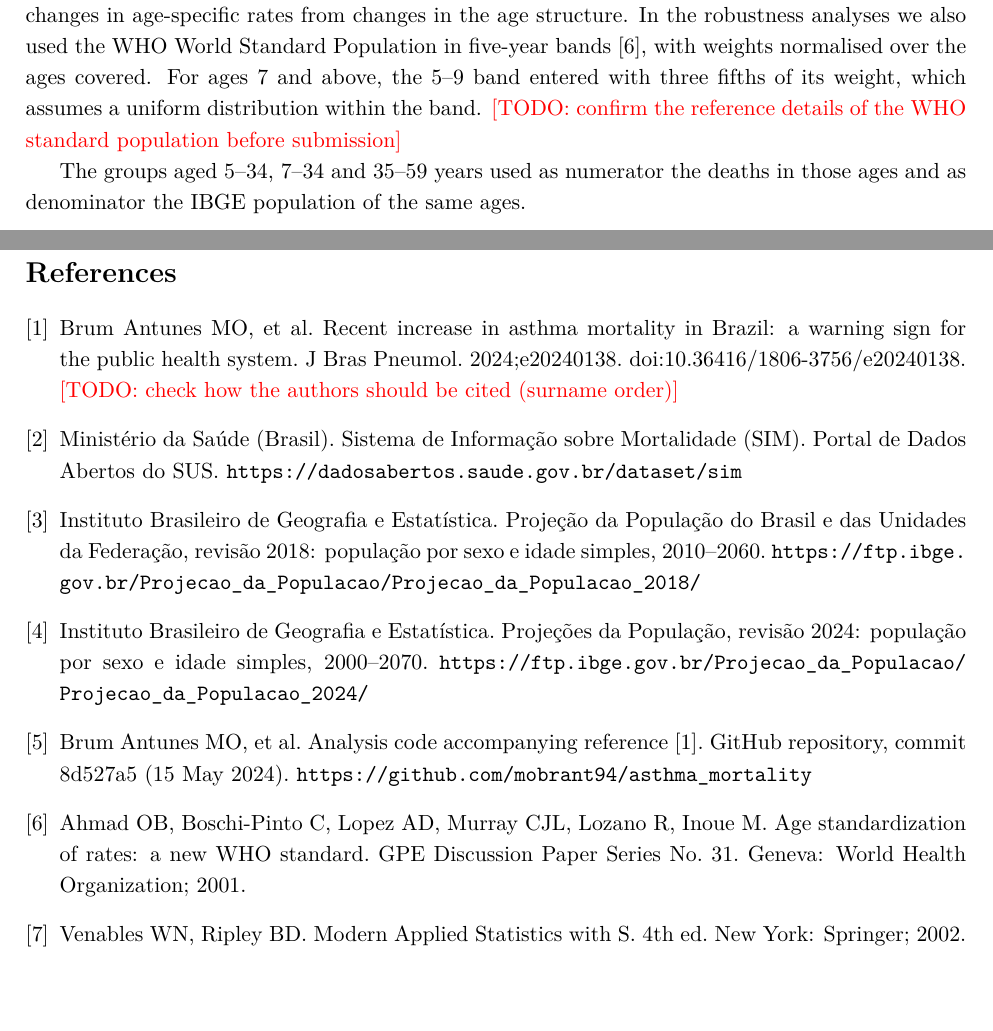
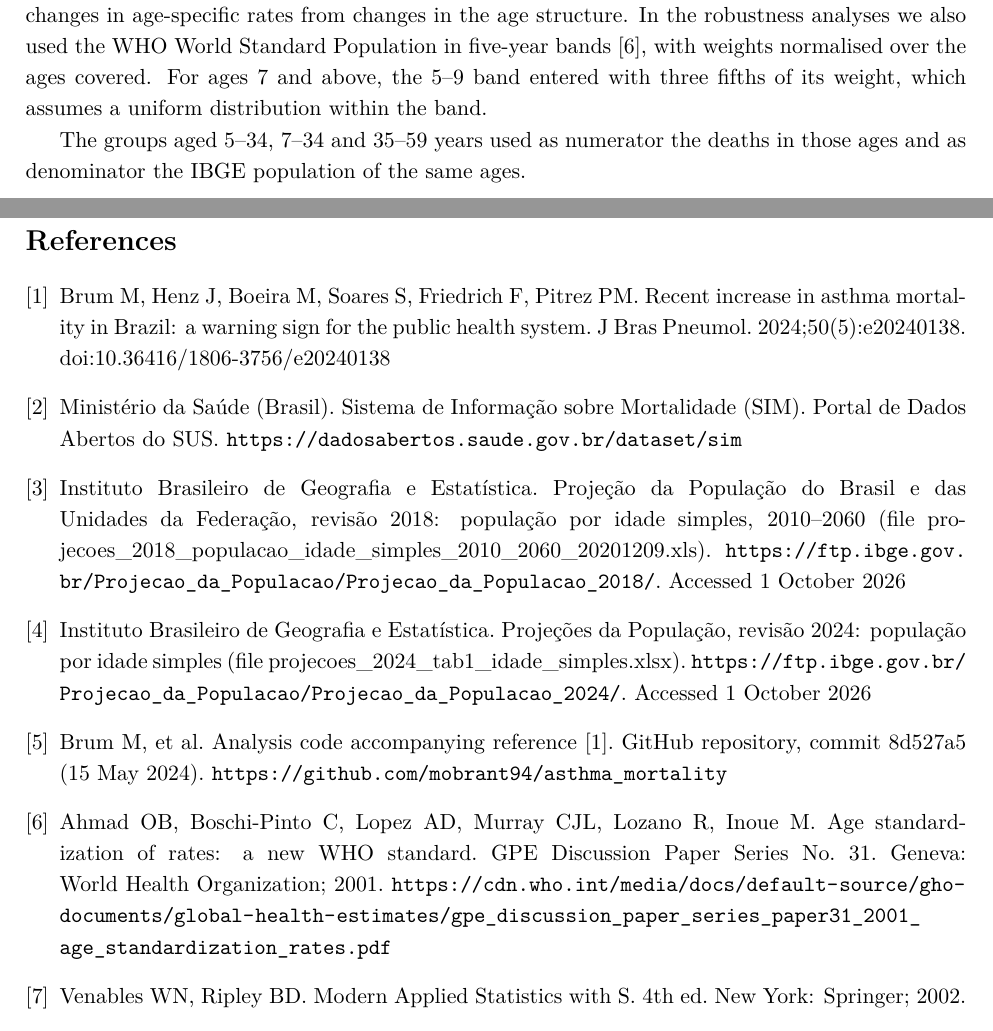
Before and after one commit to EduIntellect/asthma-mortality-brazil-reanalysis, a LaTeX document (reanalysis/manuscript/methods_results.tex): two parts of pages 2 and 8 of 8, joined at a grey line, cut so that both start at the same text, the shorter picture padded with empty space. Compiled offline with pdfLaTeX.

Commit message:
Manuscript: verify and correct bibliography (ref 1 authorship/volume, WHO URL, IBGE files)
Co-Authored-By: Claude Sonnet 5.5 <noreply@anthropic.com>
Claude-Session: https://claude.ai/code/session_01WBAKYfsx9zoLbmWjnQMUmN

```diff
--- a/reanalysis/manuscript/methods_results.tex
+++ b/reanalysis/manuscript/methods_results.tex
@@ -45,7 +45,7 @@ The population file used by the original analysis was not available to us. We bu
 
 To reproduce the original national series, the crude rate was the number of deaths above 6 years of age divided by the total population, per 100,000. Because the published code \cite{antunescode} restricts the numerator by age but, as far as can be inferred from it, not the denominator, we also computed the rate with the population above 6 years as denominator. For the three age groups of the original analysis (below 18, 18--59 and 60 or more years) we reproduced the same construction. Its numerator excludes ages up to 6 years while its denominator is the whole nominal age group, so the group labelled ``below 18'' counts deaths at 7--17 years against the population aged 0--17.
 
-The primary age-standardised rate was obtained by direct standardisation, $\mathrm{ASR}_t=\sum_a w_a\, r_{a,t}$, where $r_{a,t}$ is the death rate at single year of age $a$ in year $t$ and $w_a$ is the share of age $a$ in the 2014 Brazilian population within ages 7 to 90 or more. Holding the 2014 age composition fixed isolates changes in age-specific rates from changes in the age structure. In the robustness analyses we also used the WHO World Standard Population in five-year bands \cite{ahmad2001}, with weights normalised over the ages covered. For ages 7 and above, the 5--9 band entered with three fifths of its weight, which assumes a uniform distribution within the band. \todo{confirm the reference details of the WHO standard population before submission}
+The primary age-standardised rate was obtained by direct standardisation, $\mathrm{ASR}_t=\sum_a w_a\, r_{a,t}$, where $r_{a,t}$ is the death rate at single year of age $a$ in year $t$ and $w_a$ is the share of age $a$ in the 2014 Brazilian population within ages 7 to 90 or more. Holding the 2014 age composition fixed isolates changes in age-specific rates from changes in the age structure. In the robustness analyses we also used the WHO World Standard Population in five-year bands \cite{ahmad2001}, with weights normalised over the ages covered. For ages 7 and above, the 5--9 band entered with three fifths of its weight, which assumes a uniform distribution within the band.
 
 The groups aged 5--34, 7--34 and 35--59 years used as numerator the deaths in those ages and as denominator the IBGE population of the same ages.
 
@@ -144,14 +144,14 @@ At 35--59 years the evidence was inconclusive. The rate rose from 0.719 to 0.830
 
 \clearpage
 \begin{thebibliography}{9}
-\bibitem{antunes2024} Brum Antunes MO, et al. Recent increase in asthma mortality in Brazil: a warning sign for the public health system. J Bras Pneumol. 2024;e20240138. doi:10.36416/1806-3756/e20240138. \todo{check how the authors should be cited (surname order)}
+\bibitem{antunes2024} Brum M, Henz J, Boeira M, Soares S, Friedrich F, Pitrez PM. Recent increase in asthma mortality in Brazil: a warning sign for the public health system. J Bras Pneumol. 2024;50(5):e20240138. doi:10.36416/1806-3756/e20240138
 \bibitem{sim} Ministério da Saúde (Brasil). Sistema de Informação sobre Mortalidade (SIM). Portal de Dados Abertos do SUS. \url{https://dadosabertos.saude.gov.br/dataset/sim}
-\bibitem{ibge2018} Instituto Brasileiro de Geografia e Estatística. Projeção da População do Brasil e das Unidades da Federação, revisão 2018: população por sexo e idade simples, 2010--2060. \url{https://ftp.ibge.gov.br/Projecao_da_Populacao/Projecao_da_Populacao_2018/}
-\bibitem{ibge2024} Instituto Brasileiro de Geografia e Estatística. Projeções da População, revisão 2024: população por sexo e idade simples, 2000--2070. \url{https://ftp.ibge.gov.br/Projecao_da_Populacao/Projecao_da_Populacao_2024/}
-\bibitem{antunescode} Brum Antunes MO, et al. Analysis code accompanying reference~\cite{antunes2024}. GitHub repository, commit 8d527a5 (15 May 2024). \url{https://github.com/mobrant94/asthma_mortality}
-\bibitem{ahmad2001} Ahmad OB, Boschi-Pinto C, Lopez AD, Murray CJL, Lozano R, Inoue M. Age standardization of rates: a new WHO standard. GPE Discussion Paper Series No. 31. Geneva: World Health Organization; 2001.
+\bibitem{ibge2018} Instituto Brasileiro de Geografia e Estatística. Projeção da População do Brasil e das Unidades da Federação, revisão 2018: população por idade simples, 2010--2060 (file projecoes\_2018\_populacao\_idade\_simples\_2010\_2060\_20201209.xls). \url{https://ftp.ibge.gov.br/Projecao_da_Populacao/Projecao_da_Populacao_2018/}. Accessed 1 October 2026
+\bibitem{ibge2024} Instituto Brasileiro de Geografia e Estatística. Projeções da População, revisão 2024: população por idade simples (file projecoes\_2024\_tab1\_idade\_simples.xlsx). \url{https://ftp.ibge.gov.br/Projecao_da_Populacao/Projecao_da_Populacao_2024/}. Accessed 1 October 2026
+\bibitem{antunescode} Brum M, et al. Analysis code accompanying reference~\cite{antunes2024}. GitHub repository, commit 8d527a5 (15 May 2024). \url{https://github.com/mobrant94/asthma_mortality}
+\bibitem{ahmad2001} Ahmad OB, Boschi-Pinto C, Lopez AD, Murray CJL, Lozano R, Inoue M. Age standardization of rates: a new WHO standard. GPE Discussion Paper Series No. 31. Geneva: World Health Organization; 2001. \url{https://cdn.who.int/media/docs/default-source/gho-documents/global-health-estimates/gpe_discussion_paper_series_paper31_2001_age_standardization_rates.pdf}
 \bibitem{mass} Venables WN, Ripley BD. Modern Applied Statistics with S. 4th ed. New York: Springer; 2002.
-\bibitem{rcore} R Core Team. R: a language and environment for statistical computing. Vienna: R Foundation for Statistical Computing; 2024.
+\bibitem{rcore} R Core Team. R: a language and environment for statistical computing. Vienna: R Foundation for Statistical Computing; 2024. \url{https://www.R-project.org/}
 \end{thebibliography}
 
 \end{document}
```
Also changed, not shown: reanalysis/manuscript/methods_results.pdf.
